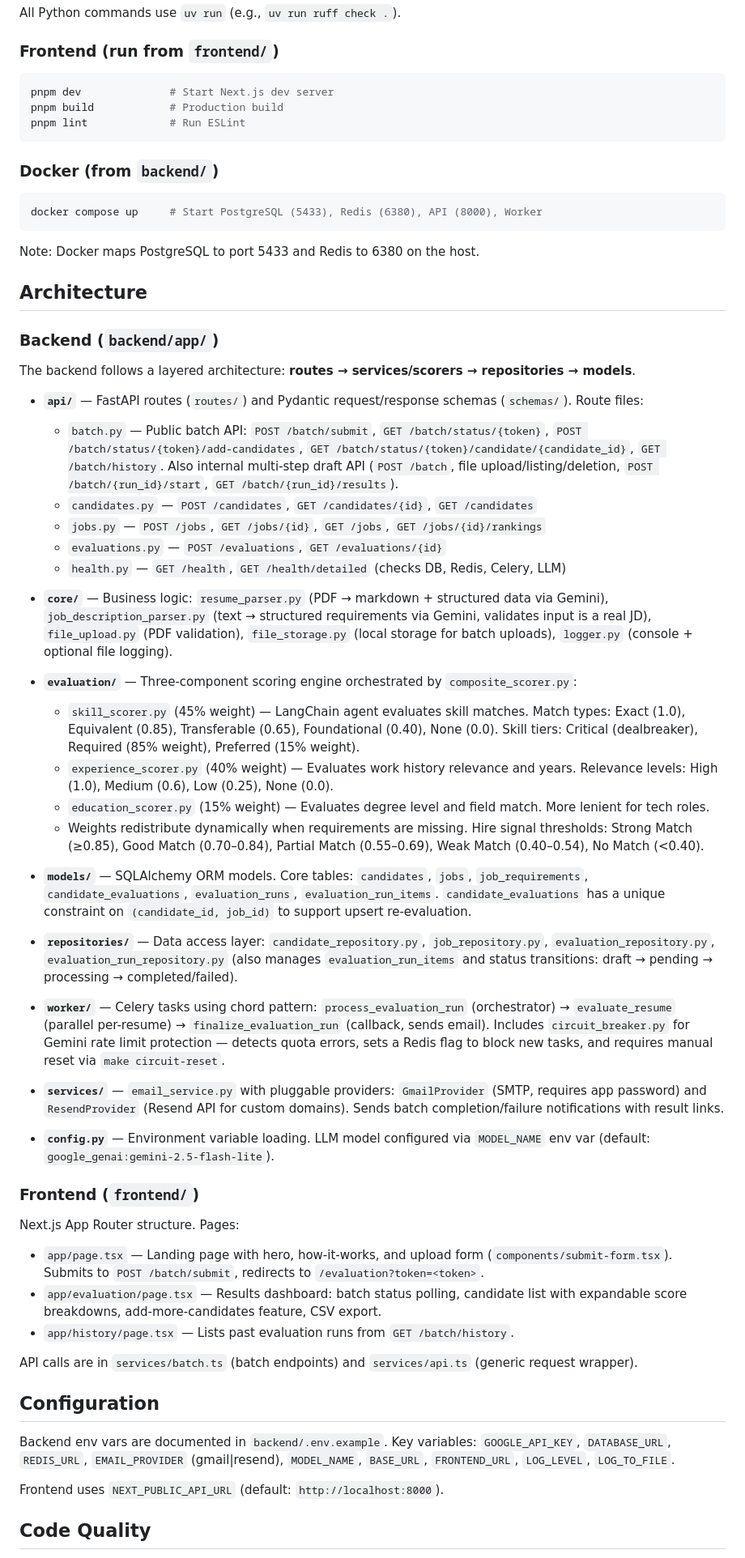
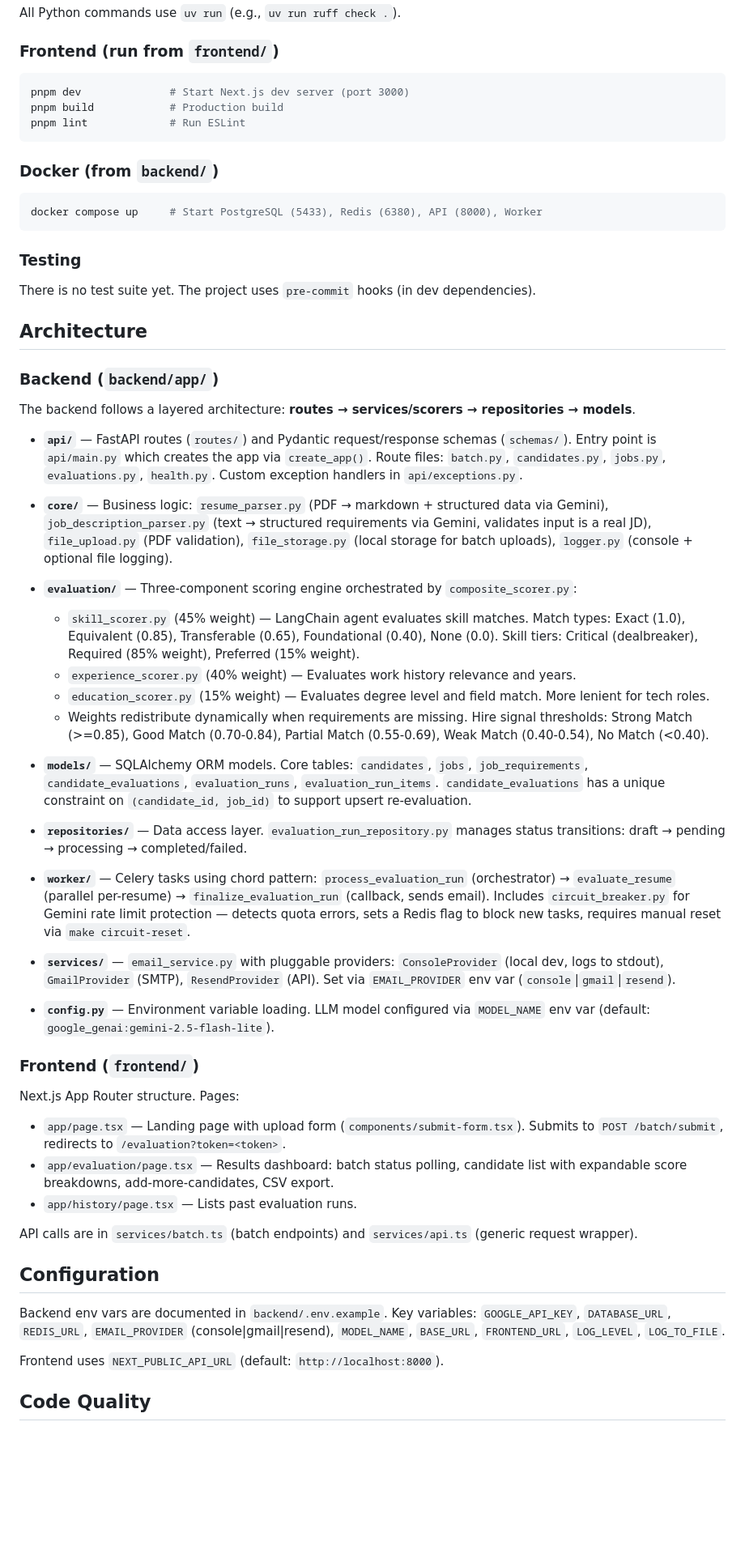
Before and after one commit to The-SP/recruit-ai, a Markdown page: CLAUDE.md, the part around one of its changes. Shown at 81% size. Drawn GitHub-style; blank space fills up the shorter version.

Commit message:
chore: update CLAUDE.md

````diff
--- a/CLAUDE.md
+++ b/CLAUDE.md
@@ -35,7 +51,7 @@ All Python commands use `uv run` (e.g., `uv run ruff check .`).
 ### Frontend (run from `frontend/`)
 
 ```bash
-pnpm dev              # Start Next.js dev server
+pnpm dev              # Start Next.js dev server (port 3000)
 pnpm build            # Production build
 pnpm lint             # Run ESLint
 ```
@@ -46,7 +62,9 @@ pnpm lint             # Run ESLint
 docker compose up     # Start PostgreSQL (5433), Redis (6380), API (8000), Worker
 ```
 
-Note: Docker maps PostgreSQL to port 5433 and Redis to 6380 on the host.
+### Testing
+
+There is no test suite yet. The project uses `pre-commit` hooks (in dev dependencies).
 
 ## Architecture
 
@@ -54,43 +72,38 @@ Note: Docker maps PostgreSQL to port 5433 and Redis to 6380 on the host.
 
 The backend follows a layered architecture: **routes → services/scorers → repositories → models**.
 
-- **`api/`** — FastAPI routes (`routes/`) and Pydantic request/response schemas (`schemas/`). Route files:
-  - `batch.py` — Public batch API: `POST /batch/submit`, `GET /batch/status/{token}`, `POST /batch/status/{token}/add-candidates`, `GET /batch/status/{token}/candidate/{candidate_id}`, `GET /batch/history`. Also internal multi-step draft API (`POST /batch`, file upload/listing/deletion, `POST /batch/{run_id}/start`, `GET /batch/{run_id}/results`).
-  - `candidates.py` — `POST /candidates`, `GET /candidates/{id}`, `GET /candidates`
-  - `jobs.py` — `POST /jobs`, `GET /jobs/{id}`, `GET /jobs`, `GET /jobs/{id}/rankings`
-  - `evaluations.py` — `POST /evaluations`, `GET /evaluations/{id}`
-  - `health.py` — `GET /health`, `GET /health/detailed` (checks DB, Redis, Celery, LLM)
+- **`api/`** — FastAPI routes (`routes/`) and Pydantic request/response schemas (`schemas/`). Entry point is `api/main.py` which creates the app via `create_app()`. Route files: `batch.py`, `candidates.py`, `jobs.py`, `evaluations.py`, `health.py`. Custom exception handlers in `api/exceptions.py`.
 
 - **`core/`** — Business logic: `resume_parser.py` (PDF → markdown + structured data via Gemini), `job_description_parser.py` (text → structured requirements via Gemini, validates input is a real JD), `file_upload.py` (PDF validation), `file_storage.py` (local storage for batch uploads), `logger.py` (console + optional file logging).
 
 - **`evaluation/`** — Three-component scoring engine orchestrated by `composite_scorer.py`:
   - `skill_scorer.py` (45% weight) — LangChain agent evaluates skill matches. Match types: Exact (1.0), Equivalent (0.85), Transferable (0.65), Foundational (0.40), None (0.0). Skill tiers: Critical (dealbreaker), Required (85% weight), Preferred (15% weight).
-  - `experience_scorer.py` (40% weight) — Evaluates work history relevance and years. Relevance levels: High (1.0), Medium (0.6), Low (0.25), None (0.0).
+  - `experience_scorer.py` (40% weight) — Evaluates work history relevance and years.
   - `education_scorer.py` (15% weight) — Evaluates degree level and field match. More lenient for tech roles.
-  - Weights redistribute dynamically when requirements are missing. Hire signal thresholds: Strong Match (≥0.85), Good Match (0.70–0.84), Partial Match (0.55–0.69), Weak Match (0.40–0.54), No Match (<0.40).
+  - Weights redistribute dynamically when requirements are missing. Hire signal thresholds: Strong Match (>=0.85), Good Match (0.70-0.84), Partial Match (0.55-0.69), Weak Match (0.40-0.54), No Match (<0.40).
 
 - **`models/`** — SQLAlchemy ORM models. Core tables: `candidates`, `jobs`, `job_requirements`, `candidate_evaluations`, `evaluation_runs`, `evaluation_run_items`. `candidate_evaluations` has a unique constraint on `(candidate_id, job_id)` to support upsert re-evaluation.
 
-- **`repositories/`** — Data access layer: `candidate_repository.py`, `job_repository.py`, `evaluation_repository.py`, `evaluation_run_repository.py` (also manages `evaluation_run_items` and status transitions: draft → pending → processing → completed/failed).
+- **`repositories/`** — Data access layer. `evaluation_run_repository.py` manages status transitions: draft → pending → processing → completed/failed.
 
-- **`worker/`** — Celery tasks using chord pattern: `process_evaluation_run` (orchestrator) → `evaluate_resume` (parallel per-resume) → `finalize_evaluation_run` (callback, sends email). Includes `circuit_breaker.py` for Gemini rate limit protection — detects quota errors, sets a Redis flag to block new tasks, and requires manual reset via `make circuit-reset`.
+- **`worker/`** — Celery tasks using chord pattern: `process_evaluation_run` (orchestrator) → `evaluate_resume` (parallel per-resume) → `finalize_evaluation_run` (callback, sends email). Includes `circuit_breaker.py` for Gemini rate limit protection — detects quota errors, sets a Redis flag to block new tasks, requires manual reset via `make circuit-reset`.
 
-- **`services/`** — `email_service.py` with pluggable providers: `GmailProvider` (SMTP, requires app password) and `ResendProvider` (Resend API for custom domains). Sends batch completion/failure notifications with result links.
+- **`services/`** — `email_service.py` with pluggable providers: `ConsoleProvider` (local dev, logs to stdout), `GmailProvider` (SMTP), `ResendProvider` (API). Set via `EMAIL_PROVIDER` env var (`console`|`gmail`|`resend`).
 
 - **`config.py`** — Environment variable loading. LLM model configured via `MODEL_NAME` env var (default: `google_genai:gemini-2.5-flash-lite`).
 
 ### Frontend (`frontend/`)
 
 Next.js App Router structure. Pages:
-- `app/page.tsx` — Landing page with hero, how-it-works, and upload form (`components/submit-form.tsx`). Submits to `POST /batch/submit`, redirects to `/evaluation?token=<token>`.
-- `app/evaluation/page.tsx` — Results dashboard: batch status polling, candidate list with expandable score breakdowns, add-more-candidates feature, CSV export.
-- `app/history/page.tsx` — Lists past evaluation runs from `GET /batch/history`.
+- `app/page.tsx` — Landing page with upload form (`components/submit-form.tsx`). Submits to `POST /batch/submit`, redirects to `/evaluation?token=<token>`.
+- `app/evaluation/page.tsx` — Results dashboard: batch status polling, candidate list with expandable score breakdowns, add-more-candidates, CSV export.
+- `app/history/page.tsx` — Lists past evaluation runs.
 
 API calls are in `services/batch.ts` (batch endpoints) and `services/api.ts` (generic request wrapper).
 
 ## Configuration
 
-Backend env vars are documented in `backend/.env.example`. Key variables: `GOOGLE_API_KEY`, `DATABASE_URL`, `REDIS_URL`, `EMAIL_PROVIDER` (gmail|resend), `MODEL_NAME`, `BASE_URL`, `FRONTEND_URL`, `LOG_LEVEL`, `LOG_TO_FILE`.
+Backend env vars are documented in `backend/.env.example`. Key variables: `GOOGLE_API_KEY`, `DATABASE_URL`, `REDIS_URL`, `EMAIL_PROVIDER` (console|gmail|resend), `MODEL_NAME`, `BASE_URL`, `FRONTEND_URL`, `LOG_LEVEL`, `LOG_TO_FILE`.
 
 Frontend uses `NEXT_PUBLIC_API_URL` (default: `http://localhost:8000`).
 
````
Also changed, not shown: other parts of CLAUDE.md (+16 -0 lines).
